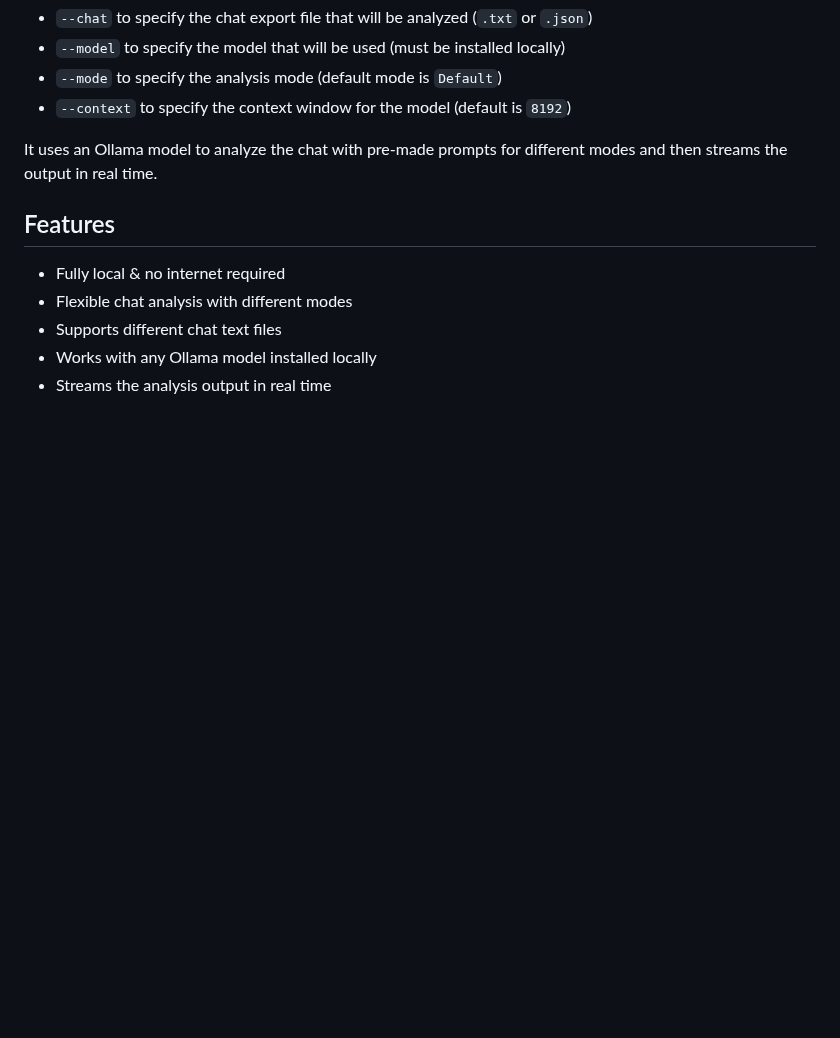
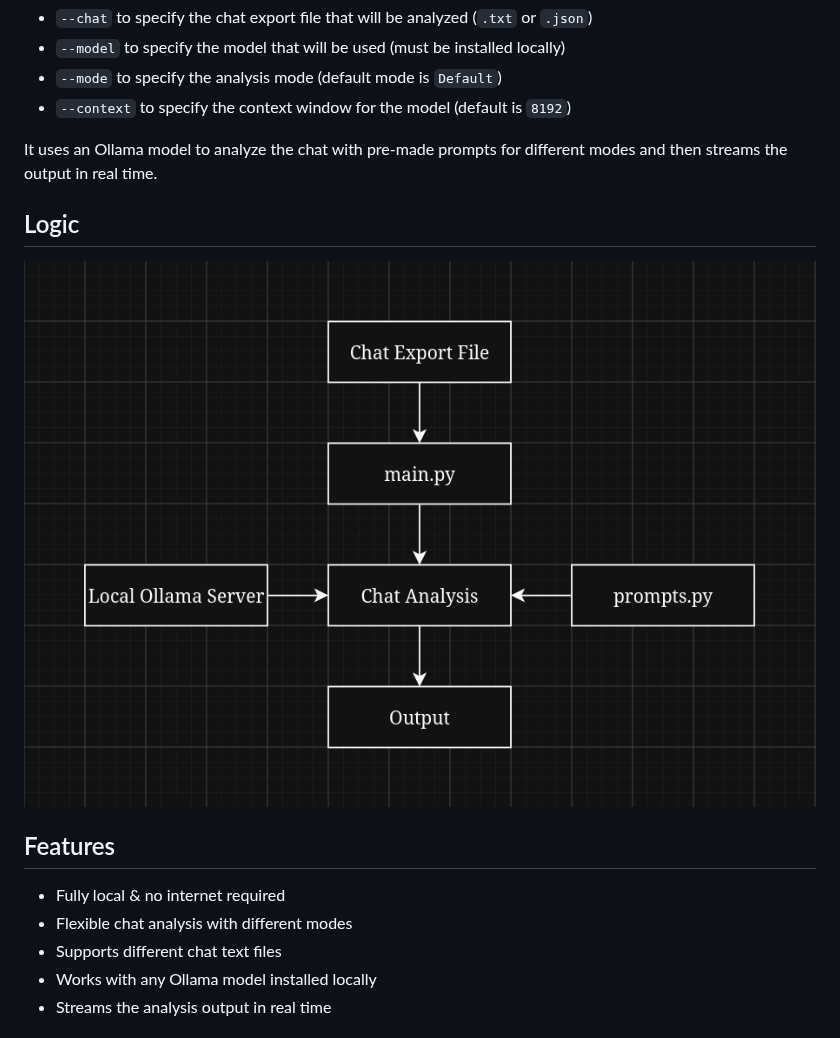
Before and after one commit to Engrise13/NAVI-Chat-Analyst, a Markdown page: README.md, the part around the change. Rendered like a GitHub page; pictures changed too: diagram.png (added); blank space fills up the shorter version.

Commit message:
add diagram to README.md

```diff
--- a/README.md
+++ b/README.md
@@ -12,6 +12,9 @@ NAVI Chat Analyst accepts 4 different arguments:
 - `--context` to specify the context window for the model (default is `8192`)
 
 It uses an Ollama model to analyze the chat with pre-made prompts for different modes and then streams the output in real time.
+
+## Logic
+![diagram](diagram.png)
 
 ## Features
 
```
